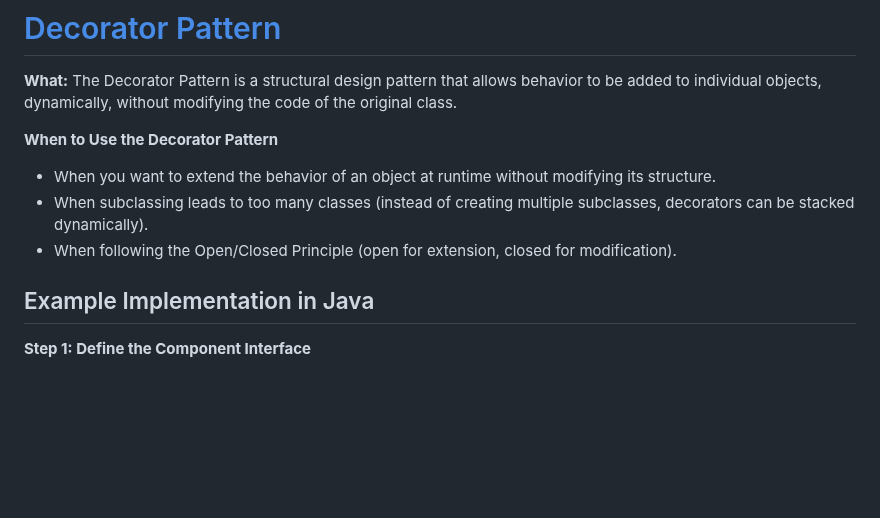
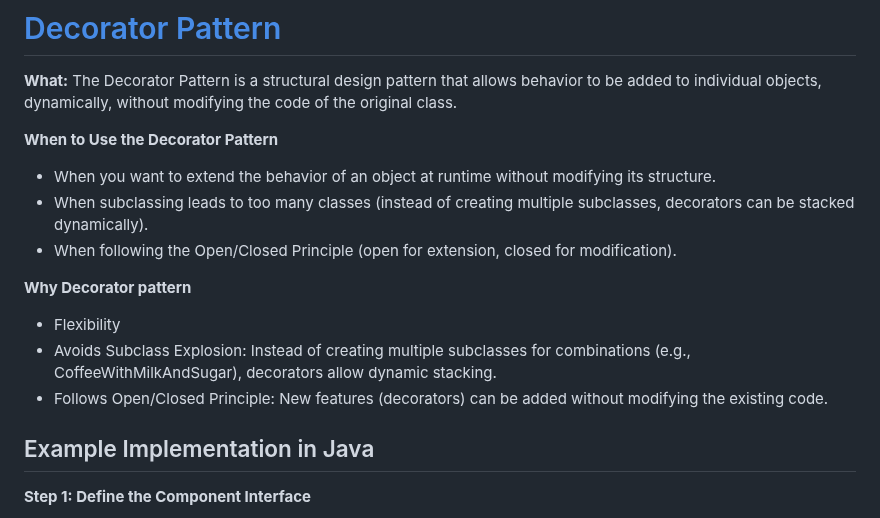
Before and after one commit to Khair9/Year-2-CompSci-Notes, a Markdown page: OOSE2/DecoratorPattern.md, the part around the change. Drawn GitHub-style; blank space fills up the shorter version.

```diff
--- a/OOSE2/DecoratorPattern.md
+++ b/OOSE2/DecoratorPattern.md
@@ -7,6 +7,11 @@ The Decorator Pattern is a structural design pattern that allows behavior to be
 - When you want to extend the behavior of an object at runtime without modifying its structure.
 - When subclassing leads to too many classes (instead of creating multiple subclasses, decorators can be stacked dynamically).
 - When following the Open/Closed Principle (open for extension, closed for modification).
+
+**Why Decorator pattern**
+ - Flexibility
+ - Avoids Subclass Explosion: Instead of creating multiple subclasses for combinations (e.g., CoffeeWithMilkAndSugar), decorators allow dynamic stacking.
+ - Follows Open/Closed Principle: New features (decorators) can be added without modifying the existing code.
 
 ## Example Implementation in Java
 **Step 1: Define the Component Interface**
```
